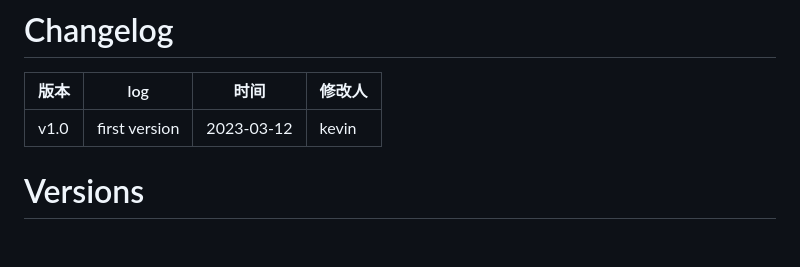
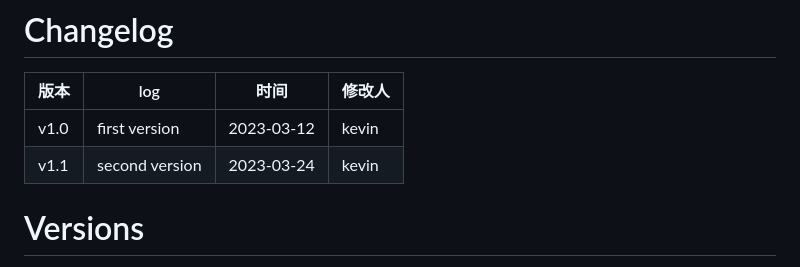
Before and after one commit to sinohope/openloop, a Markdown page: README_ZH.md, the part around the change. Drawn GitHub-style; blank space fills up the shorter version.

```diff
--- a/README_ZH.md
+++ b/README_ZH.md
@@ -3,6 +3,7 @@
 | 版本 | log           | 时间       | 修改人 |
 | ---- | ------------- | ---------- | ------ |
 | v1.0 | first version | 2023-03-12 | kevin  |
+| v1.1 | second version| 2023-03-24 | kevin  |
 
 # Versions
 
```
